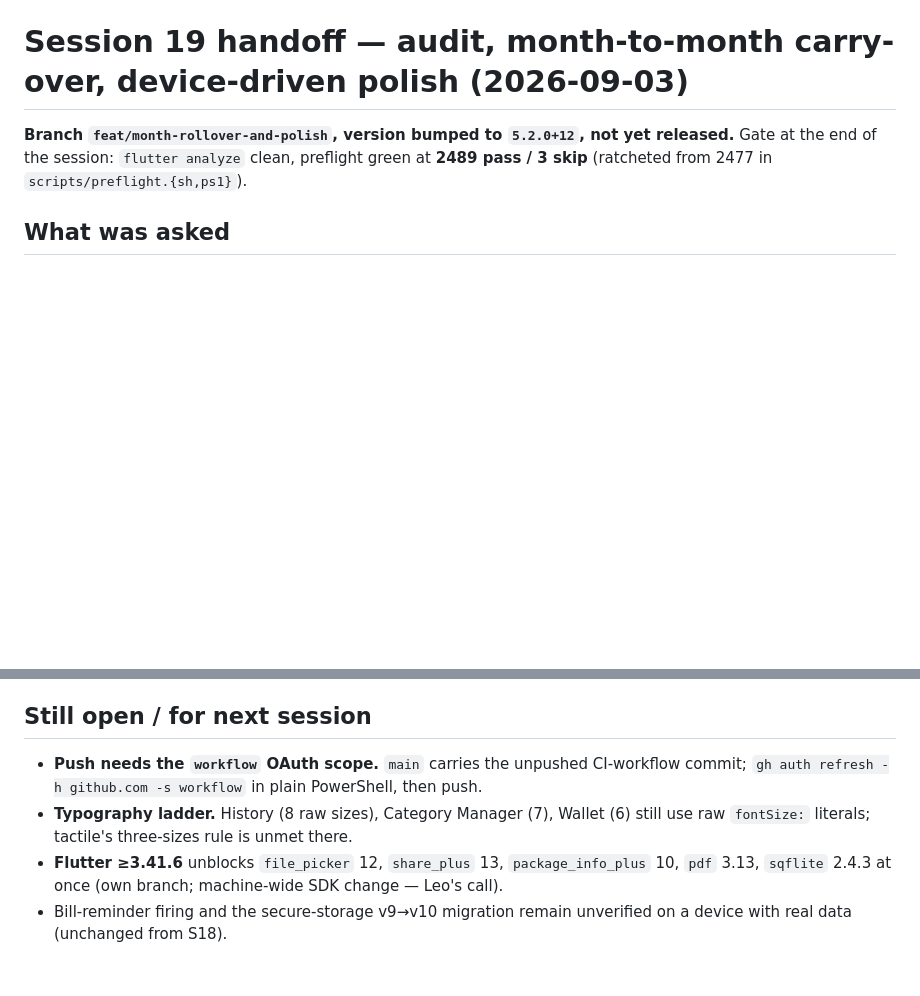
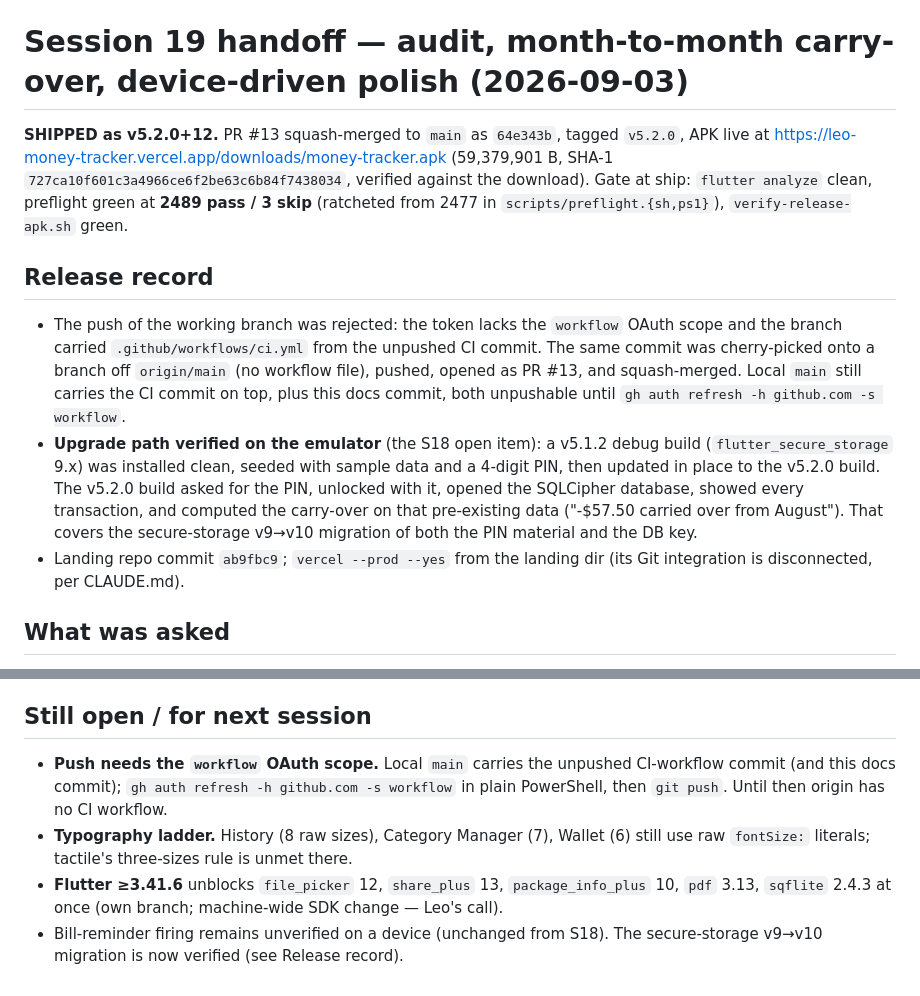
Before and after one commit to Leo-Atienza/Money-Tracker, a Markdown page: docs/SESSION_19_HANDOFF.md, 2 parts joined by grey strips. Drawn GitHub-style; blank space fills up the shorter version.

Commit message:
docs: session 19 ship record (v5.2.0+12 live, upgrade path verified)
Co-Authored-By: Claude Fable 5.1 <noreply@anthropic.com>

```diff
--- a/docs/SESSION_19_HANDOFF.md
+++ b/docs/SESSION_19_HANDOFF.md
@@ -1,8 +1,25 @@
 # Session 19 handoff — audit, month-to-month carry-over, device-driven polish (2026-09-03)
 
-**Branch `feat/month-rollover-and-polish`, version bumped to `5.2.0+12`, not yet
-released.** Gate at the end of the session: `flutter analyze` clean, preflight green at
-**2489 pass / 3 skip** (ratcheted from 2477 in `scripts/preflight.{sh,ps1}`).
+**SHIPPED as v5.2.0+12.** PR #13 squash-merged to `main` as `64e343b`, tagged `v5.2.0`,
+APK live at https://leo-money-tracker.vercel.app/downloads/money-tracker.apk
+(59,379,901 B, SHA-1 `727ca10f601c3a4966ce6f2be63c6b84f7438034`, verified against the
+download). Gate at ship: `flutter analyze` clean, preflight green at **2489 pass / 3 skip**
+(ratcheted from 2477 in `scripts/preflight.{sh,ps1}`), `verify-release-apk.sh` green.
+
+## Release record
+- The push of the working branch was rejected: the token lacks the `workflow` OAuth scope
+  and the branch carried `.github/workflows/ci.yml` from the unpushed CI commit. The same
+  commit was cherry-picked onto a branch off `origin/main` (no workflow file), pushed,
+  opened as PR #13, and squash-merged. Local `main` still carries the CI commit on top,
+  plus this docs commit, both unpushable until `gh auth refresh -h github.com -s workflow`.
+- **Upgrade path verified on the emulator** (the S18 open item): a v5.1.2 debug build
+  (`flutter_secure_storage` 9.x) was installed clean, seeded with sample data and a
+  4-digit PIN, then updated in place to the v5.2.0 build. The v5.2.0 build asked for the
+  PIN, unlocked with it, opened the SQLCipher database, showed every transaction, and
+  computed the carry-over on that pre-existing data ("-$57.50 carried over from August").
+  That covers the secure-storage v9→v10 migration of both the PIN material and the DB key.
+- Landing repo commit `ab9fbc9`; `vercel --prod --yes` from the landing dir (its Git
+  integration is disconnected, per CLAUDE.md).
 
 ## What was asked
 Audit the app, fix/upgrade/improve, make it feel premium and frictionless, and add the
@@ -102,11 +119,12 @@ edits (its state lives on in the `IndexedStack`).
   Material swatches are the documented analytics fallback palette.
 
 ## Still open / for next session
-- **Push needs the `workflow` OAuth scope.** `main` carries the unpushed CI-workflow
-  commit; `gh auth refresh -h github.com -s workflow` in plain PowerShell, then push.
+- **Push needs the `workflow` OAuth scope.** Local `main` carries the unpushed CI-workflow
+  commit (and this docs commit); `gh auth refresh -h github.com -s workflow` in plain
+  PowerShell, then `git push`. Until then origin has no CI workflow.
 - **Typography ladder.** History (8 raw sizes), Category Manager (7), Wallet (6) still
   use raw `fontSize:` literals; tactile's three-sizes rule is unmet there.
 - **Flutter ≥3.41.6** unblocks `file_picker` 12, `share_plus` 13, `package_info_plus` 10,
   `pdf` 3.13, `sqflite` 2.4.3 at once (own branch; machine-wide SDK change — Leo's call).
-- Bill-reminder firing and the secure-storage v9→v10 migration remain unverified on a
-  device with real data (unchanged from S18).
+- Bill-reminder firing remains unverified on a device (unchanged from S18). The
+  secure-storage v9→v10 migration is now verified (see Release record).
```
